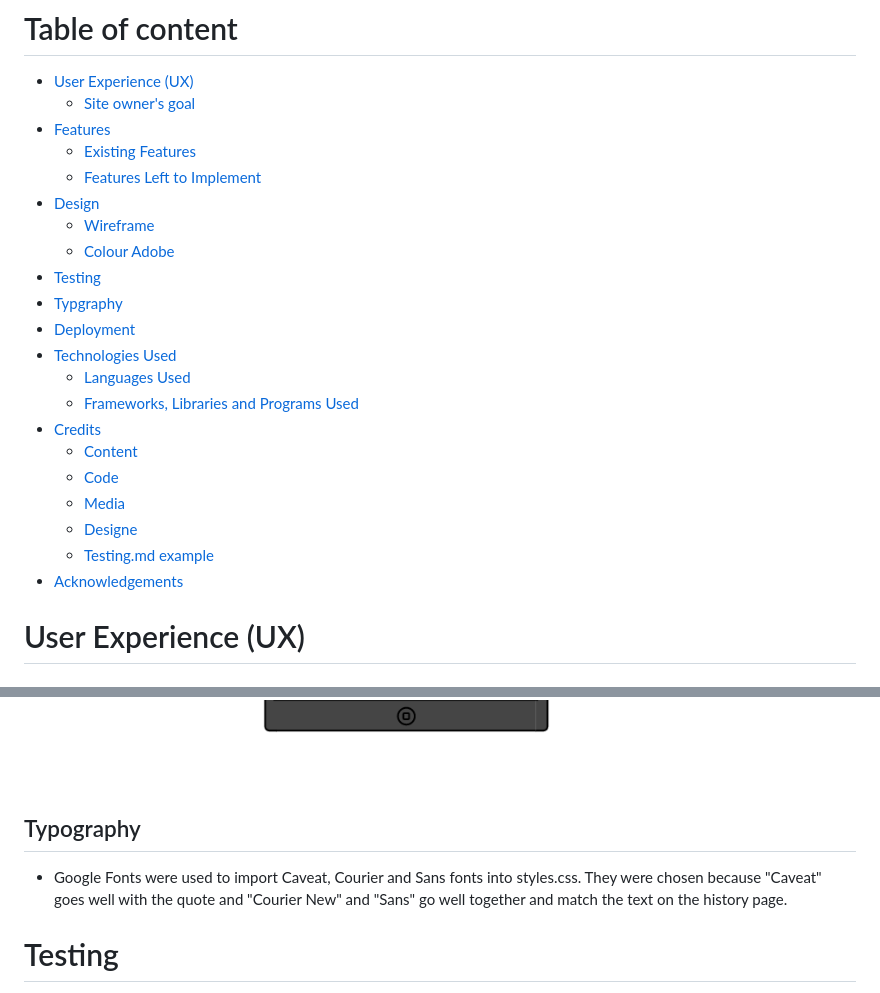
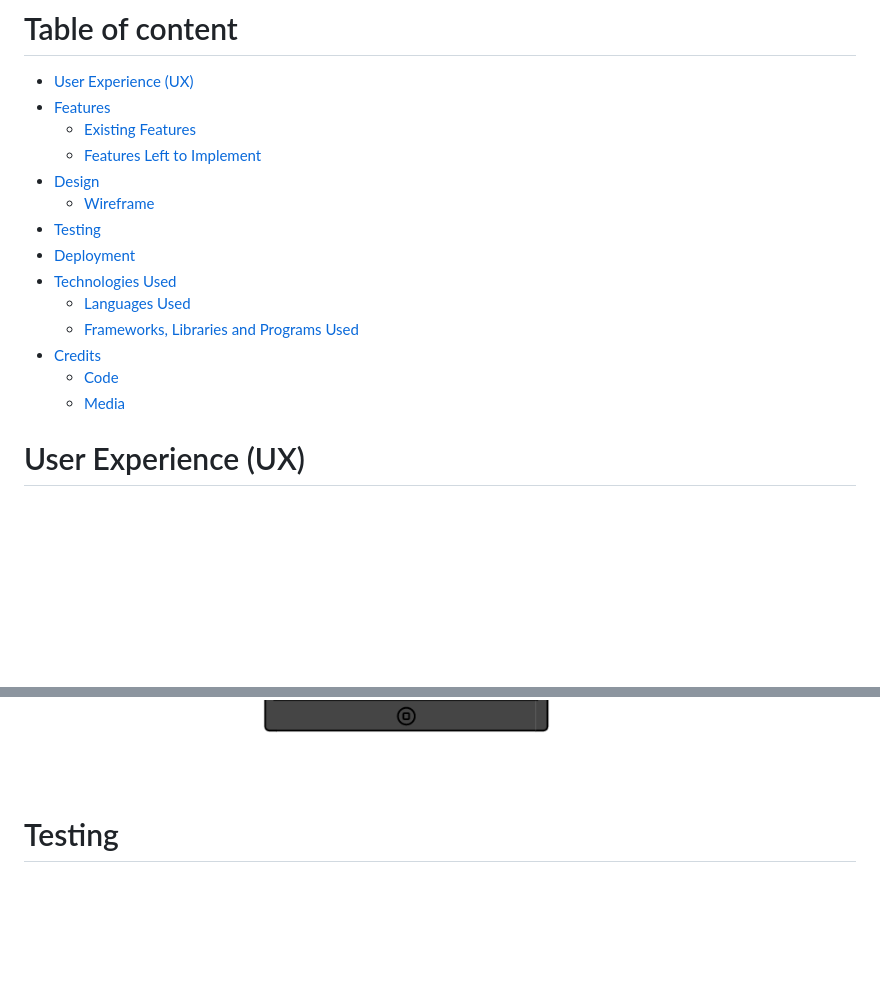
Before and after one commit to MariaJoannaArnesson/restaurant_booking_system, a Markdown page: README.md, 2 parts joined by grey strips. Rendered like a GitHub page; blank space fills up the shorter version.

Commit message:
Added removed unnecessary text from README.md

```diff
--- a/README.md
+++ b/README.md
@@ -11,26 +11,21 @@ Responsive
 # Table of content
 
 - [User Experience (UX)](#user-experience-ux)
-    - [Site owner's goal](#site-owners-goal)
 - [Features](#features)
     - [Existing Features](#existing-features)
     - [Features Left to Implement](#features-left-to-implement)
 - [Design](#design)
     - [Wireframe](#wireframe)
-    - [Colour Adobe](#colour-adobe)
 - [Testing](#testing)
-- [Typgraphy](##Typography)
 - [Deployment](#Deployment)
 - [Technologies Used](#technologies-used)
     - [Languages Used](#languages-used)
     - [Frameworks, Libraries and Programs Used](#frameworks-libraries-and-programs-used)
 - [Credits](#Credits)
-    - [Content](##Content)
     - [Code](##Code)
     - [Media](##Media)
-    - [Designe](##Designe)
-    - [Testing.md example](#tesingmd-example)
-- [Acknowledgements](#acknowledgements)
+
+
 
 
 # User Experience (UX)
@@ -198,10 +187,6 @@ Home Page - about a chef to the restaurant
     ![Wireframe gallery ipad](static/images/wireframe_booking_online_ipad.png)
 
 
-## Typography
-
-
-- Google Fonts were used to import Caveat, Courier and Sans fonts into styles.css. They were chosen because "Caveat" goes well with the quote and "Courier New" and "Sans" go well together and match the text on the history page.
 
 # Testing
 
```
Also changed, not shown: other parts of README.md (+0 -6 lines).
